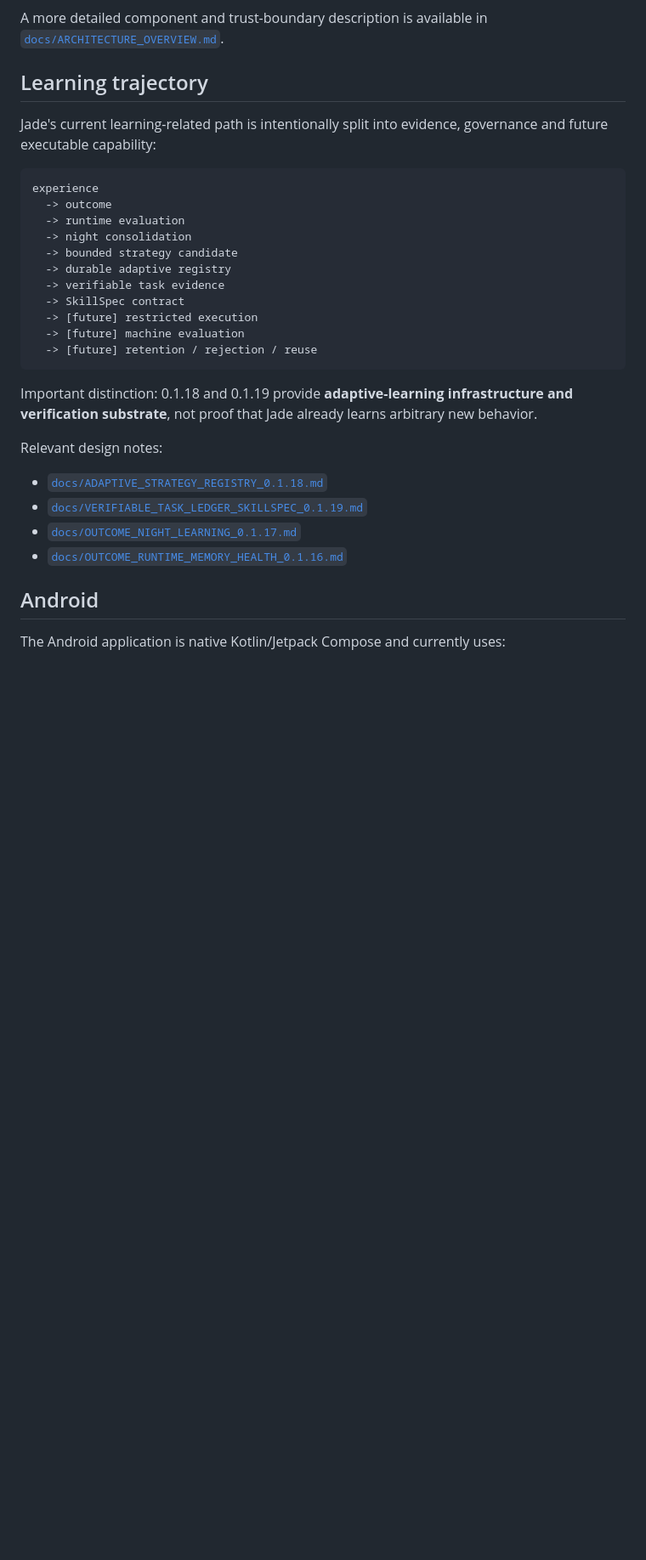
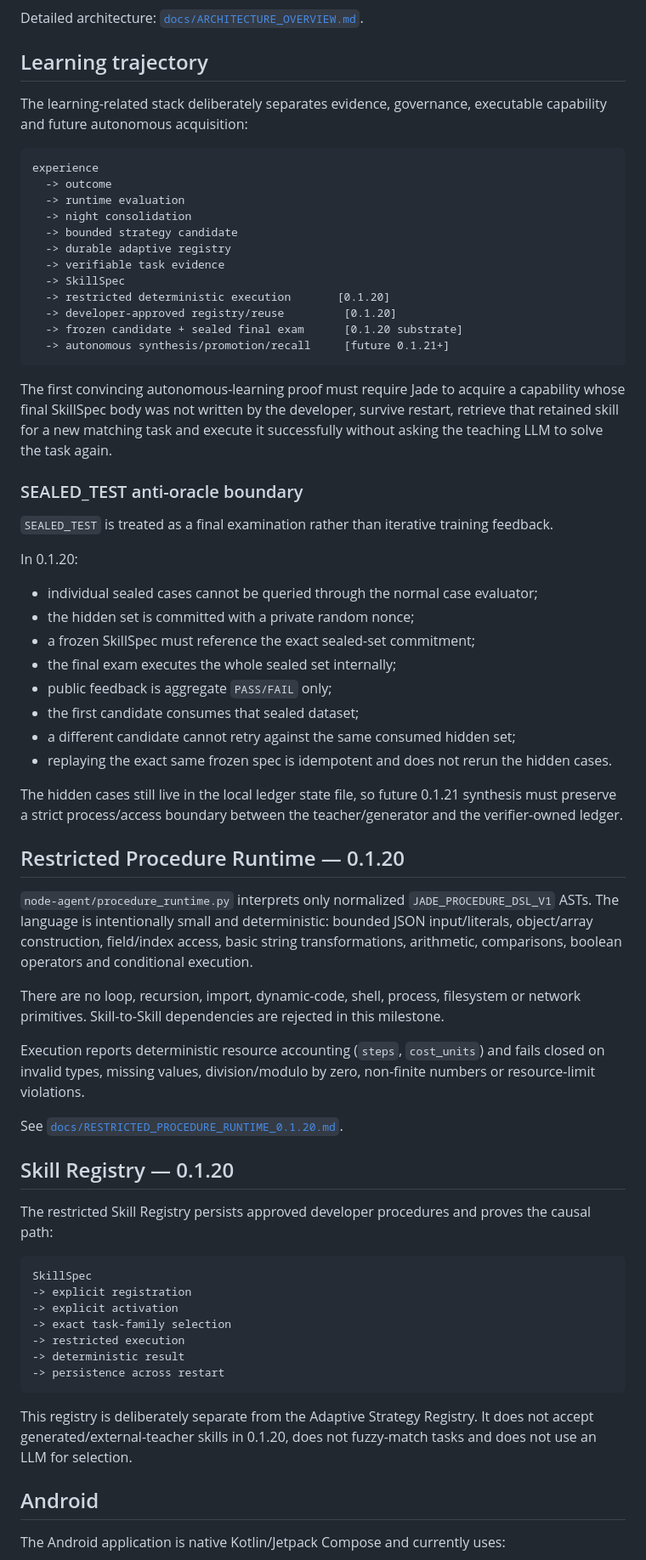
Before and after one commit to vadorus/Jade-genesis, a Markdown page: README.md, the part around one of its changes. Shown at 85% size. Rendered like a GitHub page; blank space fills up the shorter version.

Commit message:
docs(0.1.20): update project presentation and learning boundaries

````diff
--- a/README.md
+++ b/README.md
@@ -71,11 +76,11 @@ flowchart LR
     M -->|Cognitive resource, not identity| N
 ```
 
-A more detailed component and trust-boundary description is available in [`docs/ARCHITECTURE_OVERVIEW.md`](docs/ARCHITECTURE_OVERVIEW.md).
+Detailed architecture: [`docs/ARCHITECTURE_OVERVIEW.md`](docs/ARCHITECTURE_OVERVIEW.md).
 
 ## Learning trajectory
 
-Jade's current learning-related path is intentionally split into evidence, governance and future executable capability:
+The learning-related stack deliberately separates evidence, governance, executable capability and future autonomous acquisition:
 
 ```text
 experience
@@ -85,20 +90,57 @@ experience
   -> bounded strategy candidate
   -> durable adaptive registry
   -> verifiable task evidence
-  -> SkillSpec contract
-  -> [future] restricted execution
-  -> [future] machine evaluation
-  -> [future] retention / rejection / reuse
+  -> SkillSpec
+  -> restricted deterministic execution       [0.1.20]
+  -> developer-approved registry/reuse         [0.1.20]
+  -> frozen candidate + sealed final exam      [0.1.20 substrate]
+  -> autonomous synthesis/promotion/recall     [future 0.1.21+]
 ```
 
-Important distinction: 0.1.18 and 0.1.19 provide **adaptive-learning infrastructure and verification substrate**, not proof that Jade already learns arbitrary new behavior.
+The first convincing autonomous-learning proof must require Jade to acquire a capability whose final SkillSpec body was not written by the developer, survive restart, retrieve that retained skill for a new matching task and execute it successfully without asking the teaching LLM to solve the task again.
 
-Relevant design notes:
+### SEALED_TEST anti-oracle boundary
 
-- [`docs/ADAPTIVE_STRATEGY_REGISTRY_0.1.18.md`](docs/ADAPTIVE_STRATEGY_REGISTRY_0.1.18.md)
-- [`docs/VERIFIABLE_TASK_LEDGER_SKILLSPEC_0.1.19.md`](docs/VERIFIABLE_TASK_LEDGER_SKILLSPEC_0.1.19.md)
-- [`docs/OUTCOME_NIGHT_LEARNING_0.1.17.md`](docs/OUTCOME_NIGHT_LEARNING_0.1.17.md)
-- [`docs/OUTCOME_RUNTIME_MEMORY_HEALTH_0.1.16.md`](docs/OUTCOME_RUNTIME_MEMORY_HEALTH_0.1.16.md)
+`SEALED_TEST` is treated as a final examination rather than iterative training feedback.
+
+In 0.1.20:
+
+- individual sealed cases cannot be queried through the normal case evaluator;
+- the hidden set is committed with a private random nonce;
+- a frozen SkillSpec must reference the exact sealed-set commitment;
+- the final exam executes the whole sealed set internally;
+- public feedback is aggregate `PASS/FAIL` only;
+- the first candidate consumes that sealed dataset;
+- a different candidate cannot retry against the same consumed hidden set;
+- replaying the exact same frozen spec is idempotent and does not rerun the hidden cases.
+
+The hidden cases still live in the local ledger state file, so future 0.1.21 synthesis must preserve a strict process/access boundary between the teacher/generator and the verifier-owned ledger.
+
+## Restricted Procedure Runtime — 0.1.20
+
+`node-agent/procedure_runtime.py` interprets only normalized `JADE_PROCEDURE_DSL_V1` ASTs. The language is intentionally small and deterministic: bounded JSON input/literals, object/array construction, field/index access, basic string transformations, arithmetic, comparisons, boolean operators and conditional execution.
+
+There are no loop, recursion, import, dynamic-code, shell, process, filesystem or network primitives. Skill-to-Skill dependencies are rejected in this milestone.
+
+Execution reports deterministic resource accounting (`steps`, `cost_units`) and fails closed on invalid types, missing values, division/modulo by zero, non-finite numbers or resource-limit violations.
+
+See [`docs/RESTRICTED_PROCEDURE_RUNTIME_0.1.20.md`](docs/RESTRICTED_PROCEDURE_RUNTIME_0.1.20.md).
+
+## Skill Registry — 0.1.20
+
+The restricted Skill Registry persists approved developer procedures and proves the causal path:
+
+```text
+SkillSpec
+-> explicit registration
+-> explicit activation
+-> exact task-family selection
+-> restricted execution
+-> deterministic result
+-> persistence across restart
+```
+
+This registry is deliberately separate from the Adaptive Strategy Registry. It does not accept generated/external-teacher skills in 0.1.20, does not fuzzy-match tasks and does not use an LLM for selection.
 
 ## Android
 
````
Also changed, not shown: other parts of README.md (+51 -71 lines).
